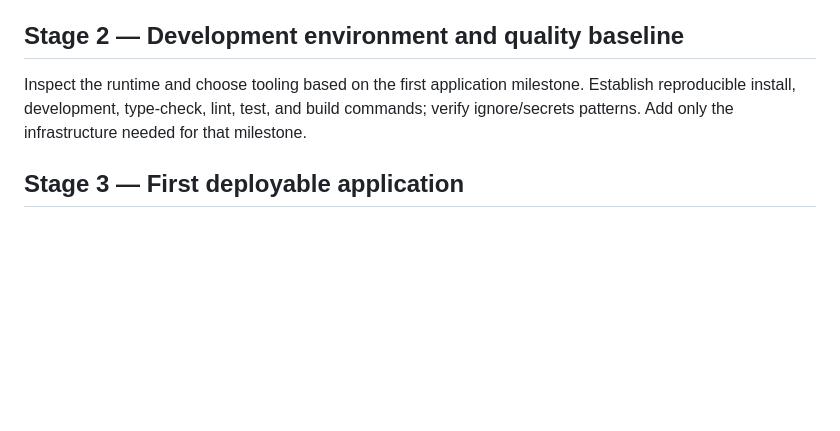
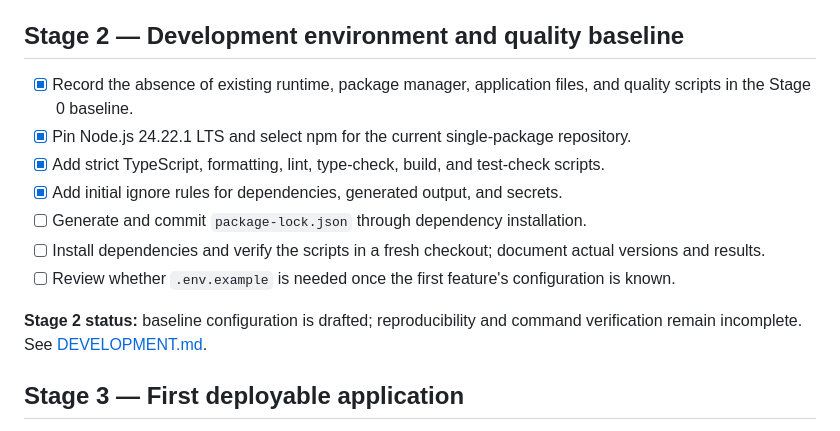
Before and after one commit to ivynem/WebCentral, a Markdown page: docs/ROADMAP.md, the part around the change. GitHub-like rendering; blank space fills up the shorter version.

Commit message:
docs: record Stage 2 tooling baseline status

```diff
--- a/docs/ROADMAP.md
+++ b/docs/ROADMAP.md
@@ -32,7 +32,15 @@ This roadmap records the verified starting point and follows the staged plan in
 
 ## Stage 2 — Development environment and quality baseline
 
-Inspect the runtime and choose tooling based on the first application milestone. Establish reproducible install, development, type-check, lint, test, and build commands; verify ignore/secrets patterns. Add only the infrastructure needed for that milestone.
+- [x] Record the absence of existing runtime, package manager, application files, and quality scripts in the Stage 0 baseline.
+- [x] Pin Node.js 24.22.1 LTS and select npm for the current single-package repository.
+- [x] Add strict TypeScript, formatting, lint, type-check, build, and test-check scripts.
+- [x] Add initial ignore rules for dependencies, generated output, and secrets.
+- [ ] Generate and commit `package-lock.json` through dependency installation.
+- [ ] Install dependencies and verify the scripts in a fresh checkout; document actual versions and results.
+- [ ] Review whether `.env.example` is needed once the first feature's configuration is known.
+
+**Stage 2 status:** baseline configuration is drafted; reproducibility and command verification remain incomplete. See [DEVELOPMENT.md](DEVELOPMENT.md).
 
 ## Stage 3 — First deployable application
 
```
